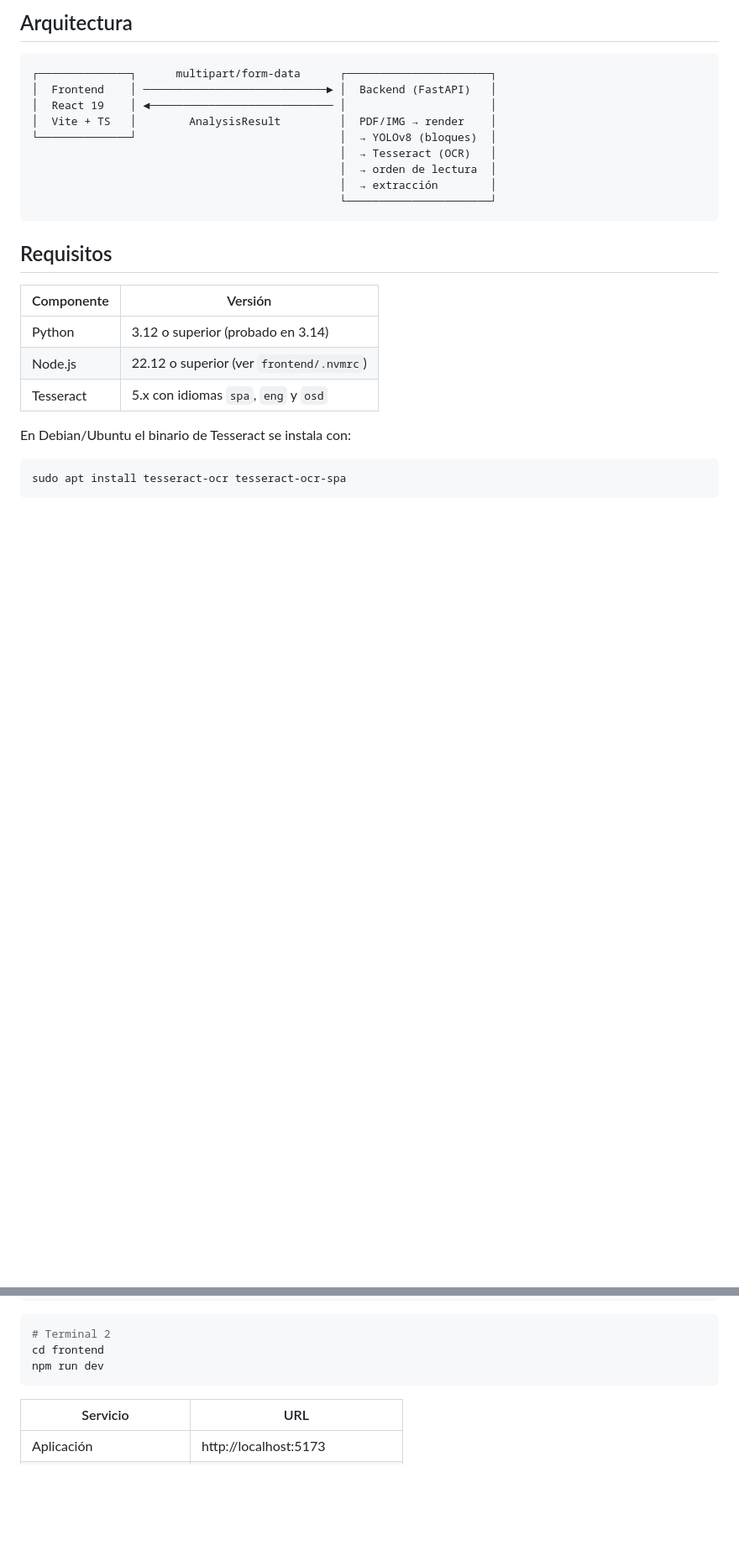
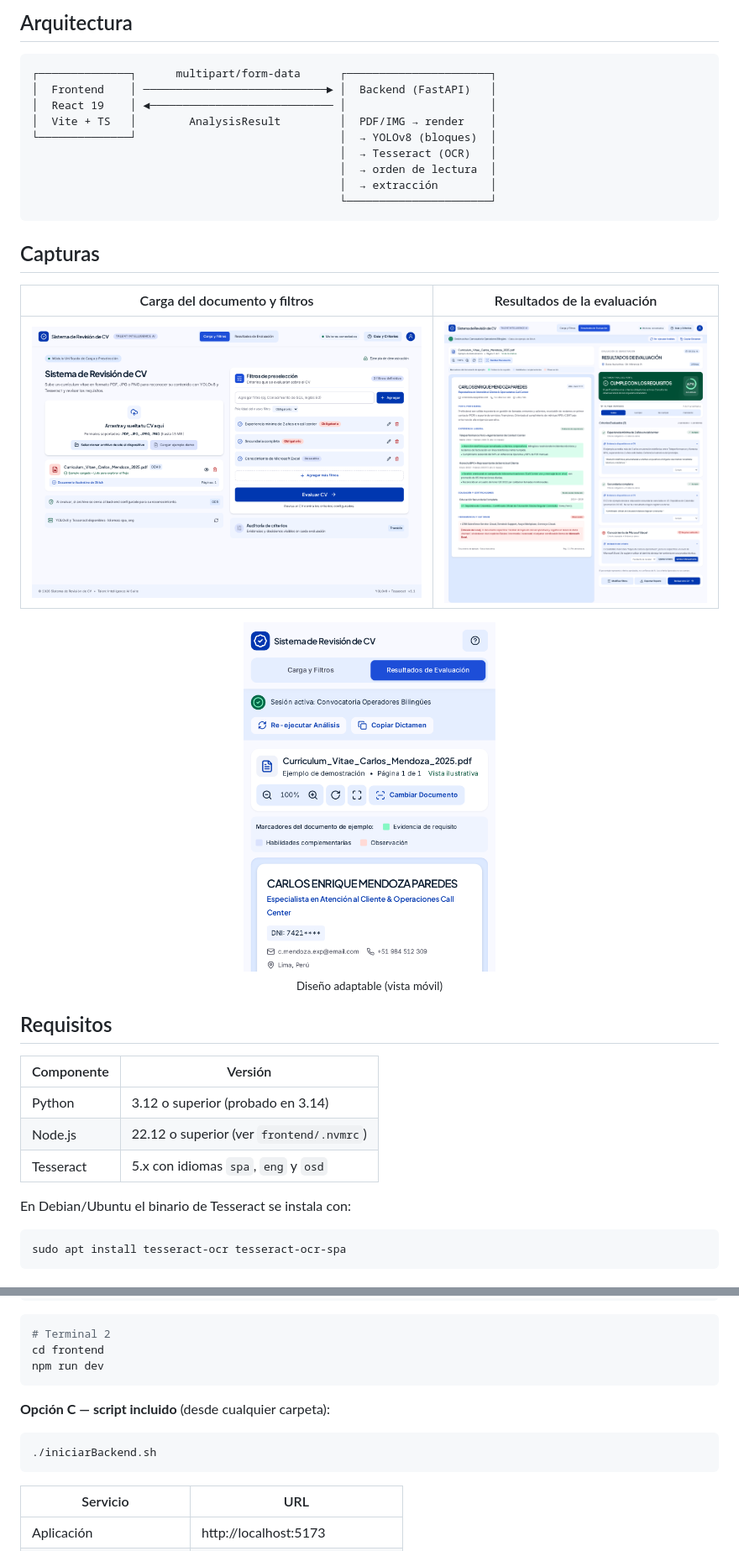
Before and after one commit to JUAQUIN06/tesis-ocr-yolov8, a Markdown page: README.md, 2 parts joined by grey strips. Shown at 84% size. Drawn GitHub-style; pictures changed too: docs/img/carga-filtros.png (added), docs/img/movil-resultados.png (added), docs/img/resultados.png (added); blank space fills up the shorter version.

Commit message:
Añade capturas al README y hace iniciarBackend.sh independiente del directorio

````diff
--- a/README.md
+++ b/README.md
@@ -19,6 +19,18 @@ El reconocimiento es real: no usa coordenadas fijas ni plantillas. El sistema de
                                                │  → extracción        │
                                                └──────────────────────┘
 ```
+
+## Capturas
+
+| Carga del documento y filtros | Resultados de la evaluación |
+| --- | --- |
+| ![Carga de CV y filtros](docs/img/carga-filtros.png) | ![Resultados de evaluación](docs/img/resultados.png) |
+
+<p align="center">
+  <img src="docs/img/movil-resultados.png" alt="Vista móvil del sistema" width="300">
+  <br>
+  <sub>Diseño adaptable (vista móvil)</sub>
+</p>
 
 ## Requisitos
 
@@ -78,6 +90,12 @@ python -m uvicorn backend.main:app --host 127.0.0.1 --port 8000
 # Terminal 2
 cd frontend
 npm run dev
+```
+
+**Opción C — script incluido** (desde cualquier carpeta):
+
+```bash
+./iniciarBackend.sh
 ```
 
 | Servicio | URL |
````
Also changed, not shown: 1 other file.
